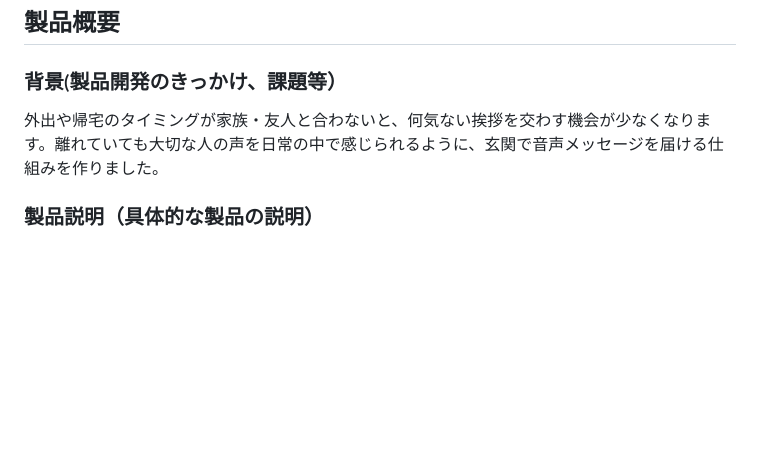
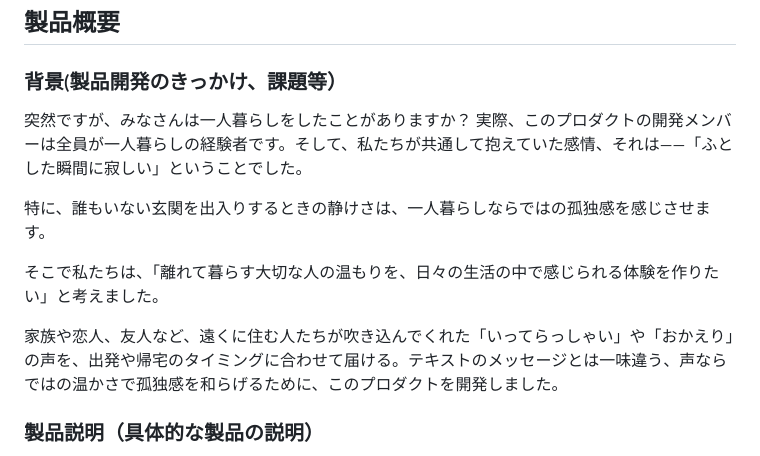
Before and after one commit to jphacks/sd_2605, a Markdown page: README.md, the part around the change. Drawn GitHub-style; blank space fills up the shorter version.

Commit message:
READMEの背景に、一人暮らしの静けさからプロダクトを作った理由を書く。
Co-authored-by: Cursor <cursoragent@cursor.com>

```diff
--- a/README.md
+++ b/README.md
@@ -26,7 +26,14 @@
 
 ### 背景(製品開発のきっかけ、課題等）
 
-外出や帰宅のタイミングが家族・友人と合わないと、何気ない挨拶を交わす機会が少なくなります。離れていても大切な人の声を日常の中で感じられるように、玄関で音声メッセージを届ける仕組みを作りました。
+突然ですが、みなさんは一人暮らしをしたことがありますか？
+実際、このプロダクトの開発メンバーは全員が一人暮らしの経験者です。そして、私たちが共通して抱えていた感情、それは――「ふとした瞬間に寂しい」ということでした。
+
+特に、誰もいない玄関を出入りするときの静けさは、一人暮らしならではの孤独感を感じさせます。
+
+そこで私たちは、「離れて暮らす大切な人の温もりを、日々の生活の中で感じられる体験を作りたい」と考えました。
+
+家族や恋人、友人など、遠くに住む人たちが吹き込んでくれた「いってらっしゃい」や「おかえり」の声を、出発や帰宅のタイミングに合わせて届ける。テキストのメッセージとは一味違う、声ならではの温かさで孤独感を和らげるために、このプロダクトを開発しました。
 
 ### 製品説明（具体的な製品の説明）
 
```
